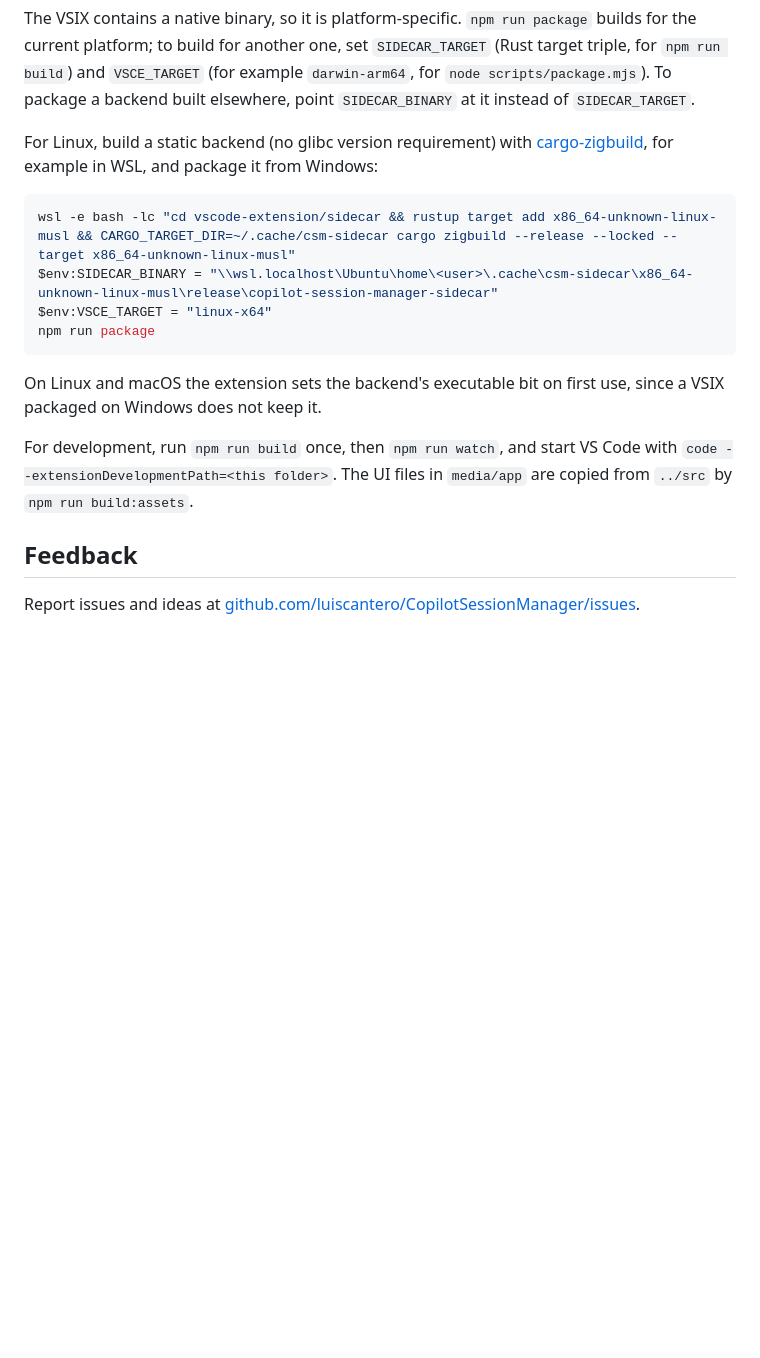
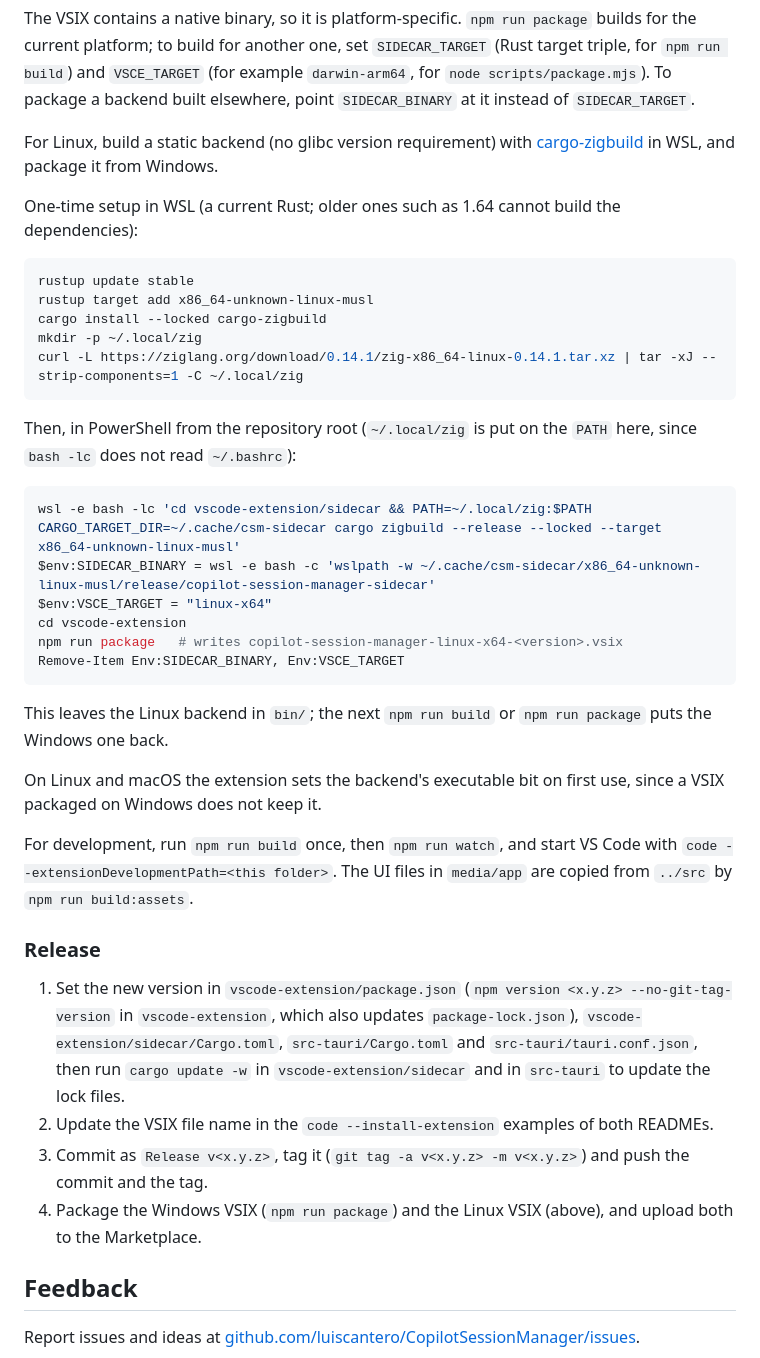
Before and after one commit to luiscantero/CopilotSessionManager, a Markdown page: vscode-extension/README.md, the part around the change. GitHub-like rendering; blank space fills up the shorter version.

Commit message:
Document the one-time WSL setup and release steps
Put ~/.local/zig on the PATH for cargo zigbuild, since bash -lc does not read ~/.bashrc, and resolve the backend's Windows path with wslpath instead of a <user> placeholder.

Co-authored-by: Copilot <223556219+Copilot@users.noreply.github.com>

````diff
--- a/vscode-extension/README.md
+++ b/vscode-extension/README.md
@@ -117,15 +117,33 @@ current platform; to build for another one, set `SIDECAR_TARGET` (Rust target tr
 To package a backend built elsewhere, point `SIDECAR_BINARY` at it instead of `SIDECAR_TARGET`.
 
 For Linux, build a static backend (no glibc version requirement) with
-[cargo-zigbuild](https://github.com/rust-cross/cargo-zigbuild), for example in WSL, and package it
-from Windows:
+[cargo-zigbuild](https://github.com/rust-cross/cargo-zigbuild) in WSL, and package it from
+Windows.
+
+One-time setup in WSL (a current Rust; older ones such as 1.64 cannot build the dependencies):
+
+```bash
+rustup update stable
+rustup target add x86_64-unknown-linux-musl
+cargo install --locked cargo-zigbuild
+mkdir -p ~/.local/zig
+curl -L https://ziglang.org/download/0.14.1/zig-x86_64-linux-0.14.1.tar.xz | tar -xJ --strip-components=1 -C ~/.local/zig
+```
+
+Then, in PowerShell from the repository root (`~/.local/zig` is put on the `PATH` here, since
+`bash -lc` does not read `~/.bashrc`):
 
 ```powershell
-wsl -e bash -lc "cd vscode-extension/sidecar && rustup target add x86_64-unknown-linux-musl && CARGO_TARGET_DIR=~/.cache/csm-sidecar cargo zigbuild --release --locked --target x86_64-unknown-linux-musl"
-$env:SIDECAR_BINARY = "\\wsl.localhost\Ubuntu\home\<user>\.cache\csm-sidecar\x86_64-unknown-linux-musl\release\copilot-session-manager-sidecar"
+wsl -e bash -lc 'cd vscode-extension/sidecar && PATH=~/.local/zig:$PATH CARGO_TARGET_DIR=~/.cache/csm-sidecar cargo zigbuild --release --locked --target x86_64-unknown-linux-musl'
+$env:SIDECAR_BINARY = wsl -e bash -c 'wslpath -w ~/.cache/csm-sidecar/x86_64-unknown-linux-musl/release/copilot-session-manager-sidecar'
 $env:VSCE_TARGET = "linux-x64"
-npm run package
+cd vscode-extension
+npm run package   # writes copilot-session-manager-linux-x64-<version>.vsix
+Remove-Item Env:SIDECAR_BINARY, Env:VSCE_TARGET
 ```
+
+This leaves the Linux backend in `bin/`; the next `npm run build` or `npm run package` puts the
+Windows one back.
 
 On Linux and macOS the extension sets the backend's executable bit on first use, since a VSIX
 packaged on Windows does not keep it.
@@ -134,6 +152,19 @@ For development, run `npm run build` once, then `npm run watch`, and start VS Co
 `code --extensionDevelopmentPath=<this folder>`.
 The UI files in `media/app` are copied from `../src` by `npm run build:assets`.
 
+### Release
+
+1. Set the new version in `vscode-extension/package.json` (`npm version <x.y.z> --no-git-tag-version`
+   in `vscode-extension`, which also updates `package-lock.json`),
+   `vscode-extension/sidecar/Cargo.toml`, `src-tauri/Cargo.toml` and `src-tauri/tauri.conf.json`,
+   then run `cargo update -w` in `vscode-extension/sidecar` and in `src-tauri` to update the lock
+   files.
+2. Update the VSIX file name in the `code --install-extension` examples of both READMEs.
+3. Commit as `Release v<x.y.z>`, tag it (`git tag -a v<x.y.z> -m v<x.y.z>`) and push the commit
+   and the tag.
+4. Package the Windows VSIX (`npm run package`) and the Linux VSIX (above), and upload both to the
+   Marketplace.
+
 ## Feedback
 
 Report issues and ideas at
````
